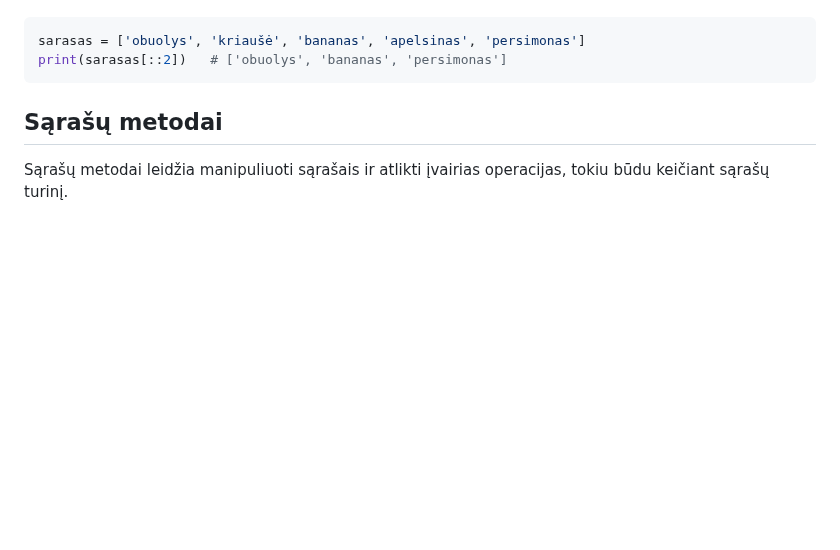
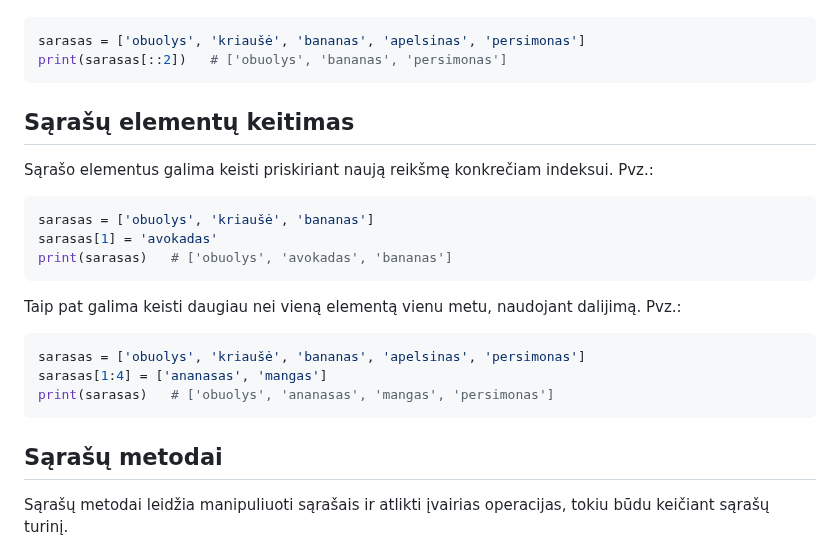
Before and after one commit to infohata/course-python-basic, a Markdown page: 03_ciklai_sarasai_tuples_aibes_zodynai/01_sarasai.md, the part around the change. Rendered like a GitHub page; blank space fills up the shorter version.

Commit message:
sarašų elementų keitimas

````diff
--- a/03_ciklai_sarasai_tuples_aibes_zodynai/01_sarasai.md
+++ b/03_ciklai_sarasai_tuples_aibes_zodynai/01_sarasai.md
@@ -61,6 +61,24 @@ Be to, galite nurodyti trečiąjį argumentą, kuris nurodo žingsnio dydį. Ži
 ```Python
 sarasas = ['obuolys', 'kriaušė', 'bananas', 'apelsinas', 'persimonas']
 print(sarasas[::2])   # ['obuolys', 'bananas', 'persimonas']
+```
+
+## Sąrašų elementų keitimas
+
+Sąrašo elementus galima keisti priskiriant naują reikšmę konkrečiam indeksui. Pvz.:
+
+```Python
+sarasas = ['obuolys', 'kriaušė', 'bananas']
+sarasas[1] = 'avokadas'
+print(sarasas)   # ['obuolys', 'avokadas', 'bananas']
+```
+
+Taip pat galima keisti daugiau nei vieną elementą vienu metu, naudojant dalijimą. Pvz.:
+
+```Python
+sarasas = ['obuolys', 'kriaušė', 'bananas', 'apelsinas', 'persimonas']
+sarasas[1:4] = ['ananasas', 'mangas']
+print(sarasas)   # ['obuolys', 'ananasas', 'mangas', 'persimonas']
 ```
 
 ## Sąrašų metodai
````
